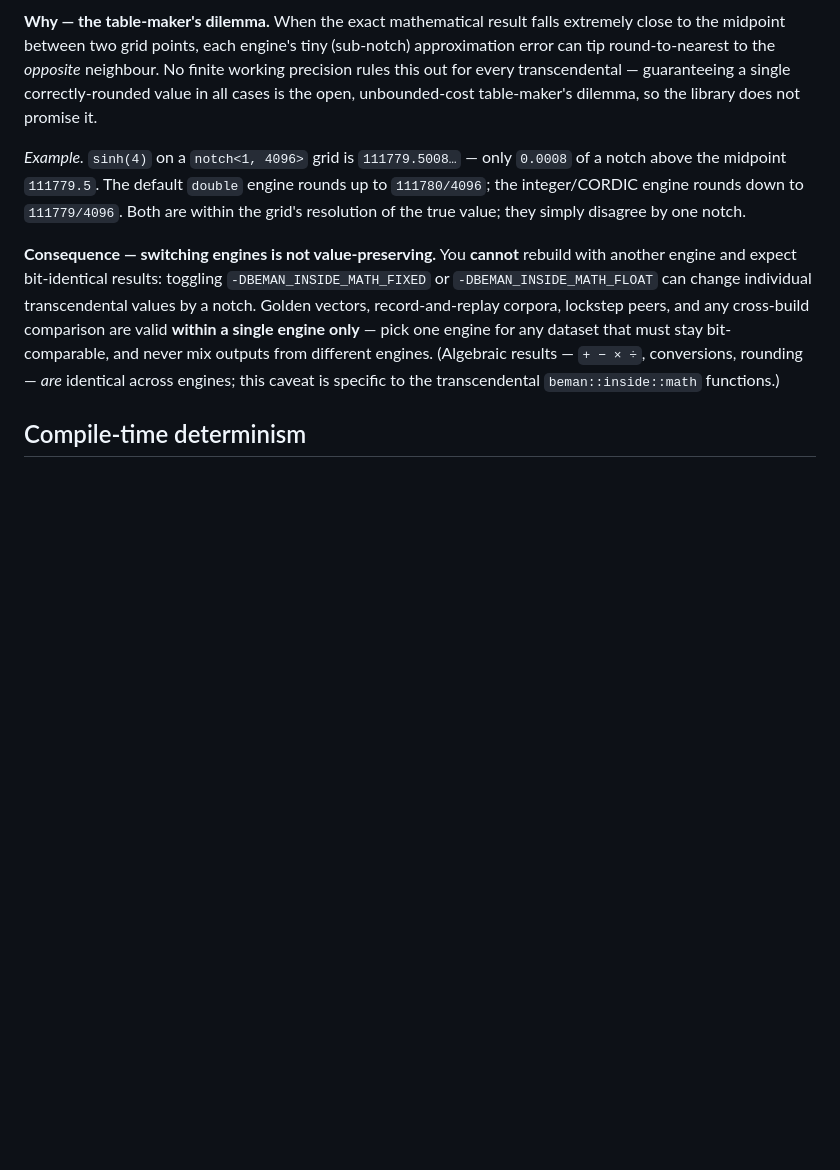
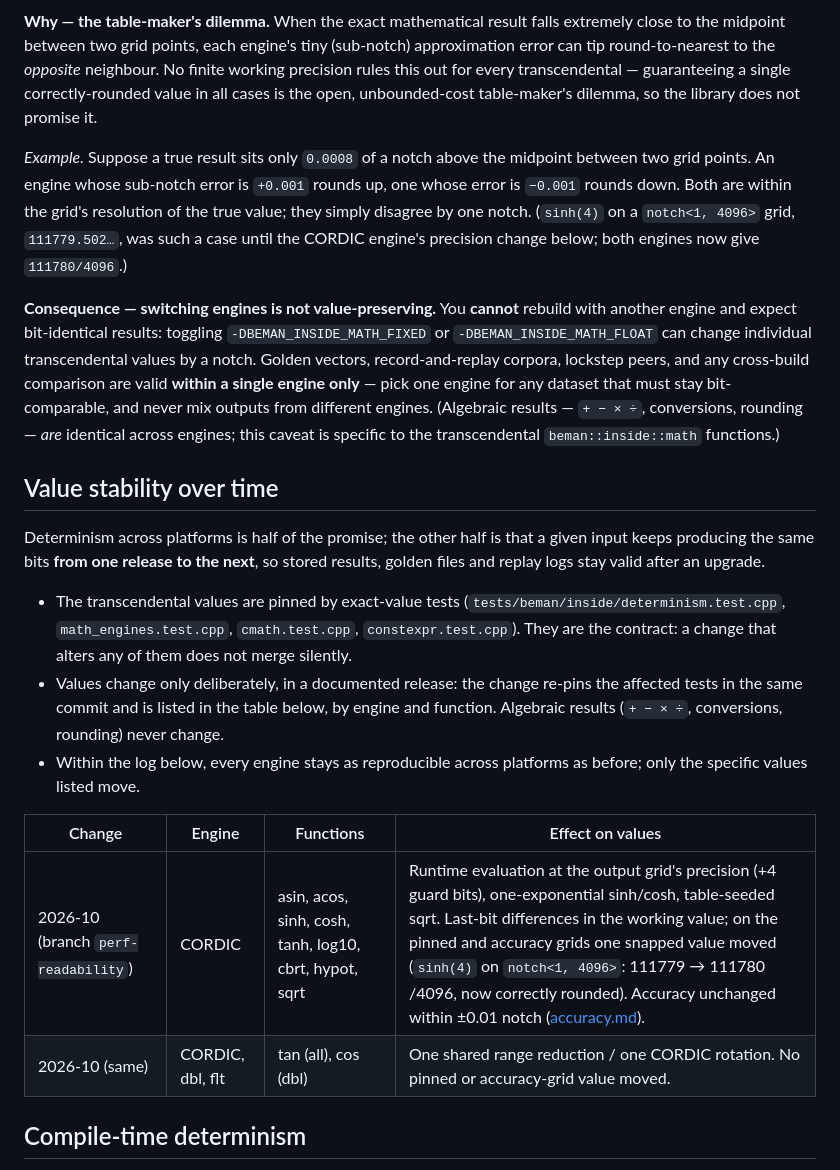
Before and after one commit to PeterNeiss/inside, a Markdown page: docs/determinism.md, the part around the change. Drawn GitHub-style; blank space fills up the shorter version.

```diff
--- a/docs/determinism.md
+++ b/docs/determinism.md
@@ -147,10 +147,12 @@ neighbour. No finite working precision rules this out for every transcendental
 guaranteeing a single correctly-rounded value in all cases is the open,
 unbounded-cost table-maker's dilemma, so the library does not promise it.
 
-*Example.* `sinh(4)` on a `notch<1, 4096>` grid is `111779.5008…` — only `0.0008`
-of a notch above the midpoint `111779.5`. The default `double` engine rounds up to
-`111780/4096`; the integer/CORDIC engine rounds down to `111779/4096`. Both are
-within the grid's resolution of the true value; they simply disagree by one notch.
+*Example.* Suppose a true result sits only `0.0008` of a notch above the midpoint
+between two grid points. An engine whose sub-notch error is `+0.001` rounds up, one
+whose error is `−0.001` rounds down. Both are within the grid's resolution of the
+true value; they simply disagree by one notch. (`sinh(4)` on a `notch<1, 4096>`
+grid, `111779.502…`, was such a case until the CORDIC engine's precision change
+below; both engines now give `111780/4096`.)
 
 **Consequence — switching engines is not value-preserving.** You **cannot** rebuild
 with another engine and expect bit-identical results: toggling `-DBEMAN_INSIDE_MATH_FIXED`
@@ -161,6 +163,27 @@ dataset that must stay bit-comparable, and never mix outputs from different
 engines. (Algebraic results —
 `+ − × ÷`, conversions, rounding — *are* identical across engines; this caveat is
 specific to the transcendental `beman::inside::math` functions.)
+
+## Value stability over time
+
+Determinism across platforms is half of the promise; the other half is that a
+given input keeps producing the same bits **from one release to the next**, so
+stored results, golden files and replay logs stay valid after an upgrade.
+
+- The transcendental values are pinned by exact-value tests
+  (`tests/beman/inside/determinism.test.cpp`, `math_engines.test.cpp`,
+  `cmath.test.cpp`, `constexpr.test.cpp`). They are the contract: a change that
+  alters any of them does not merge silently.
+- Values change only deliberately, in a documented release: the change re-pins the
+  affected tests in the same commit and is listed in the table below, by engine and
+  function. Algebraic results (`+ − × ÷`, conversions, rounding) never change.
+- Within the log below, every engine stays as reproducible across platforms as
+  before; only the specific values listed move.
+
+| Change | Engine | Functions | Effect on values |
+|---|---|---|---|
+| 2026-10 (branch `perf-readability`) | CORDIC | asin, acos, sinh, cosh, tanh, log10, cbrt, hypot, sqrt | Runtime evaluation at the output grid's precision (+4 guard bits), one-exponential sinh/cosh, table-seeded sqrt. Last-bit differences in the working value; on the pinned and accuracy grids one snapped value moved (`sinh(4)` on `notch<1, 4096>`: 111779 → 111780 /4096, now correctly rounded). Accuracy unchanged within ±0.01 notch ([accuracy.md](accuracy.md)). |
+| 2026-10 (same) | CORDIC, dbl, flt | tan (all), cos (dbl) | One shared range reduction / one CORDIC rotation. No pinned or accuracy-grid value moved. |
 
 ## Compile-time determinism
 
```
Also changed, not shown: docs/accuracy.md (+6 -6 lines), docs/performance.md (+203 -203 lines).
